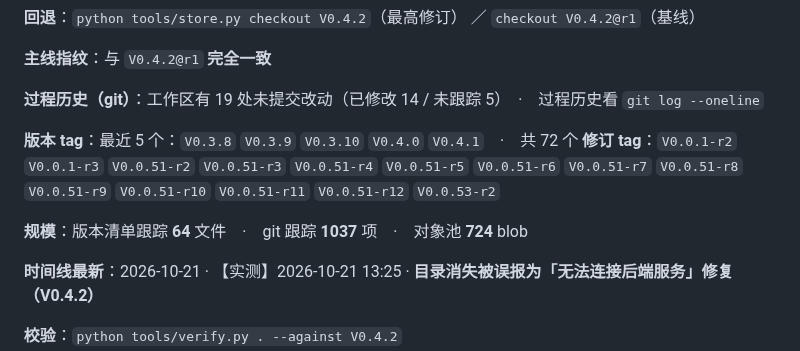
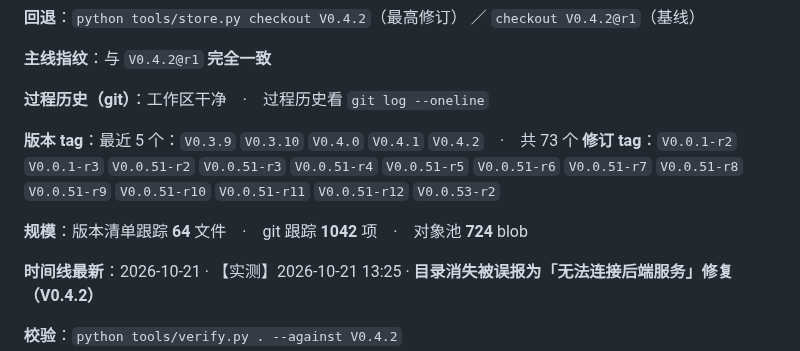
Before and after one commit to i51020/QingMan, a Markdown page: docs/接续说明.md, the part around the change. GitHub-like rendering.

Commit message:
chore(handoff): 落定实况段（V0.4.2）

```diff
--- a/docs/接续说明.md
+++ b/docs/接续说明.md
@@ -190,12 +190,12 @@ docs\DSH环境备忘.md   ← 只讲运行环境，不是接续入口
 
 **主线指纹**：与 `V0.4.2@r1` **完全一致**
 
-**过程历史（git）**：工作区有 19 处未提交改动（已修改 14 / 未跟踪 5）　·　过程历史看 `git log --oneline`
+**过程历史（git）**：工作区干净　·　过程历史看 `git log --oneline`
 
-**版本 tag**：最近 5 个：`V0.3.8` `V0.3.9` `V0.3.10` `V0.4.0` `V0.4.1`　·　共 72 个
+**版本 tag**：最近 5 个：`V0.3.9` `V0.3.10` `V0.4.0` `V0.4.1` `V0.4.2`　·　共 73 个
 **修订 tag**：`V0.0.1-r2` `V0.0.1-r3` `V0.0.51-r2` `V0.0.51-r3` `V0.0.51-r4` `V0.0.51-r5` `V0.0.51-r6` `V0.0.51-r7` `V0.0.51-r8` `V0.0.51-r9` `V0.0.51-r10` `V0.0.51-r11` `V0.0.51-r12` `V0.0.53-r2`
 
-**规模**：版本清单跟踪 **64** 文件　·　git 跟踪 **1037** 项　·　对象池 **724** blob
+**规模**：版本清单跟踪 **64** 文件　·　git 跟踪 **1042** 项　·　对象池 **724** blob
 
 **时间线最新**：2026-10-21 · 【实测】2026-10-21 13:25 · **目录消失被误报为「无法连接后端服务」修复（V0.4.2）**
 
```
